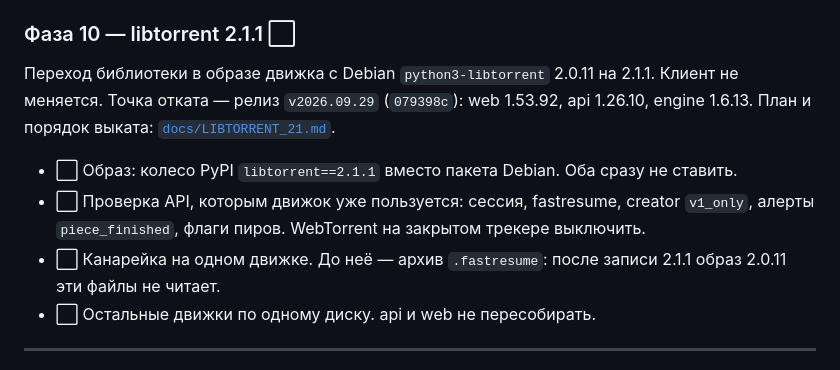
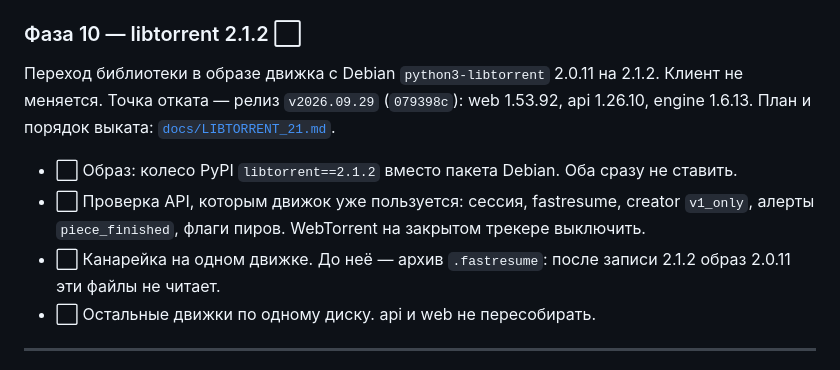
Before and after one commit to filyse/torrent-seeding-architecture, a Markdown page: ROADMAP.md, the part around the change. Drawn GitHub-style.

```diff
--- a/ROADMAP.md
+++ b/ROADMAP.md
@@ -522,15 +522,15 @@
   `task_key` (`a1:0`). Вкладка MPW снимает строку, готовую очередь не опрашивает.
   Контракт: [`docs/CREATOR.md`](docs/CREATOR.md).
 
-### Фаза 10 — libtorrent 2.1.1 ⬜
-Переход библиотеки в образе движка с Debian `python3-libtorrent` 2.0.11 на 2.1.1.
+### Фаза 10 — libtorrent 2.1.2 ⬜
+Переход библиотеки в образе движка с Debian `python3-libtorrent` 2.0.11 на 2.1.2.
 Клиент не меняется. Точка отката — релиз `v2026.09.29` (`079398c`): web 1.53.92,
 api 1.26.10, engine 1.6.13. План и порядок выката: [`docs/LIBTORRENT_21.md`](docs/LIBTORRENT_21.md).
 
-- ⬜ Образ: колесо PyPI `libtorrent==2.1.1` вместо пакета Debian. Оба сразу не ставить.
+- ⬜ Образ: колесо PyPI `libtorrent==2.1.2` вместо пакета Debian. Оба сразу не ставить.
 - ⬜ Проверка API, которым движок уже пользуется: сессия, fastresume, creator `v1_only`,
   алерты `piece_finished`, флаги пиров. WebTorrent на закрытом трекере выключить.
-- ⬜ Канарейка на одном движке. До неё — архив `.fastresume`: после записи 2.1.1
+- ⬜ Канарейка на одном движке. До неё — архив `.fastresume`: после записи 2.1.2
   образ 2.0.11 эти файлы не читает.
 - ⬜ Остальные движки по одному диску. api и web не пересобирать.
 
```
Also changed, not shown: docs/LIBTORRENT_21.md (+18 -16 lines).
